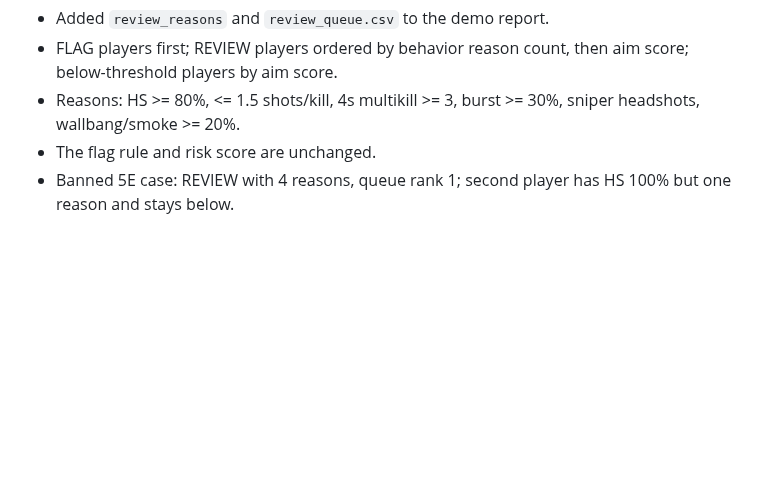
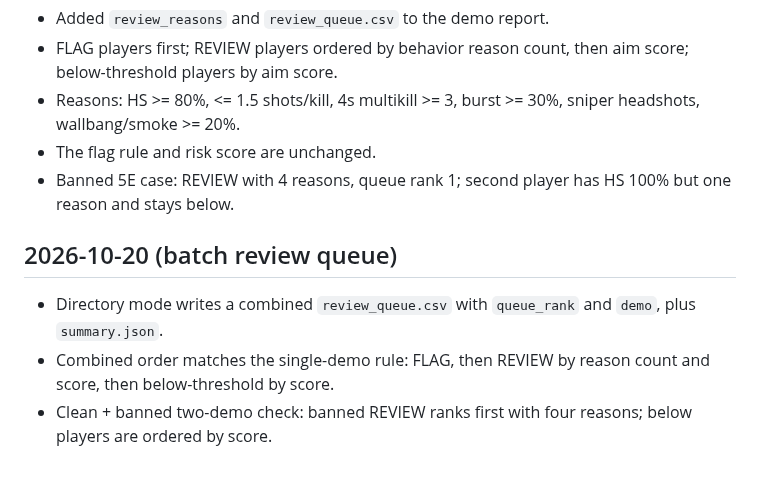
Before and after one commit to wwkkyy0325/ValveGuard, a Markdown page: docs/llmwiki/changelog.md, the part around the change. Drawn GitHub-style; blank space fills up the shorter version.

```diff
--- a/docs/llmwiki/changelog.md
+++ b/docs/llmwiki/changelog.md
@@ -945,3 +945,12 @@
 - The flag rule and risk score are unchanged.
 - Banned 5E case: REVIEW with 4 reasons, queue rank 1; second player has
   HS 100% but one reason and stays below.
+
+## 2026-10-20 (batch review queue)
+
+- Directory mode writes a combined `review_queue.csv` with `queue_rank`
+  and `demo`, plus `summary.json`.
+- Combined order matches the single-demo rule: FLAG, then REVIEW by reason
+  count and score, then below-threshold by score.
+- Clean + banned two-demo check: banned REVIEW ranks first with four
+  reasons; below players are ordered by score.
```
Also changed, not shown: docs/llmwiki/experiments.md (+13 -0 lines).
